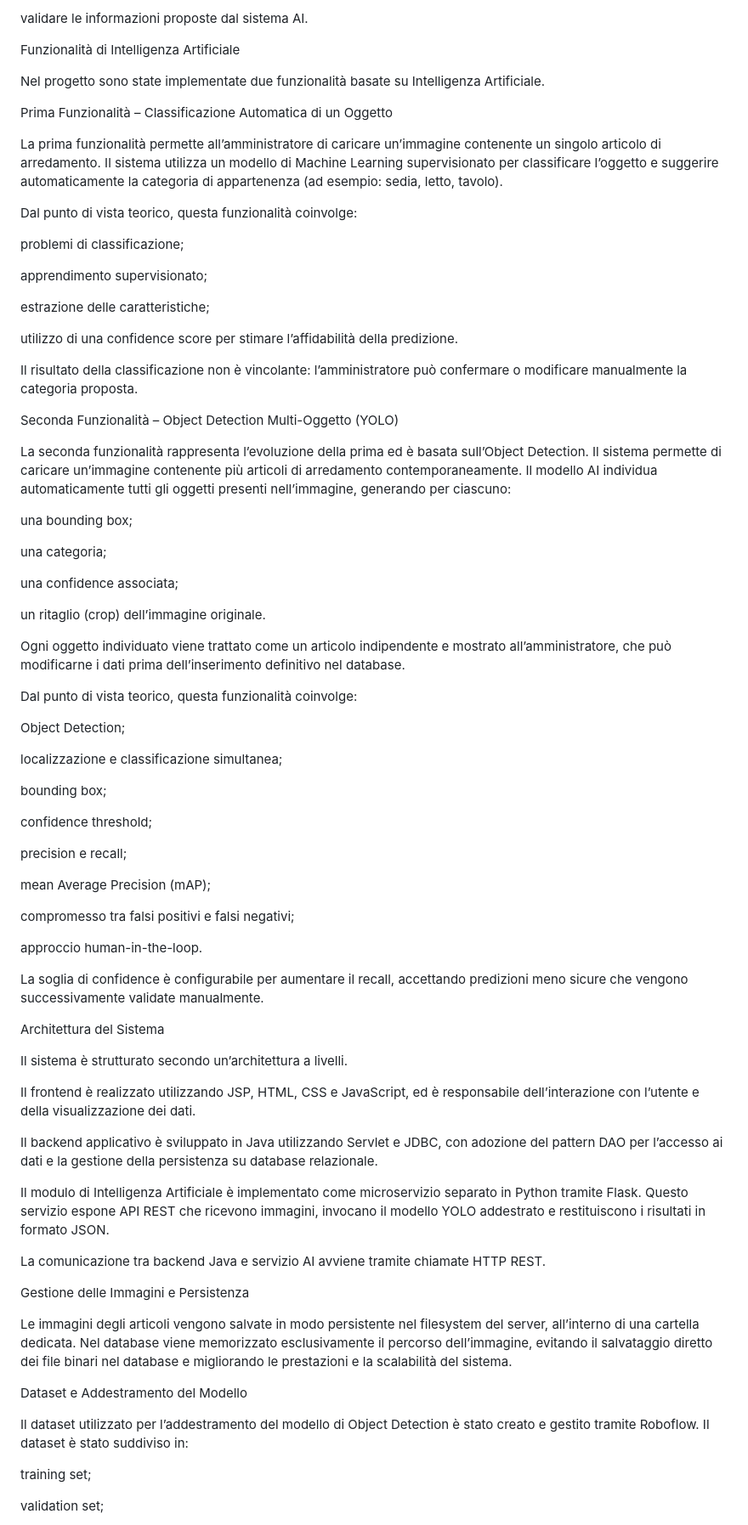
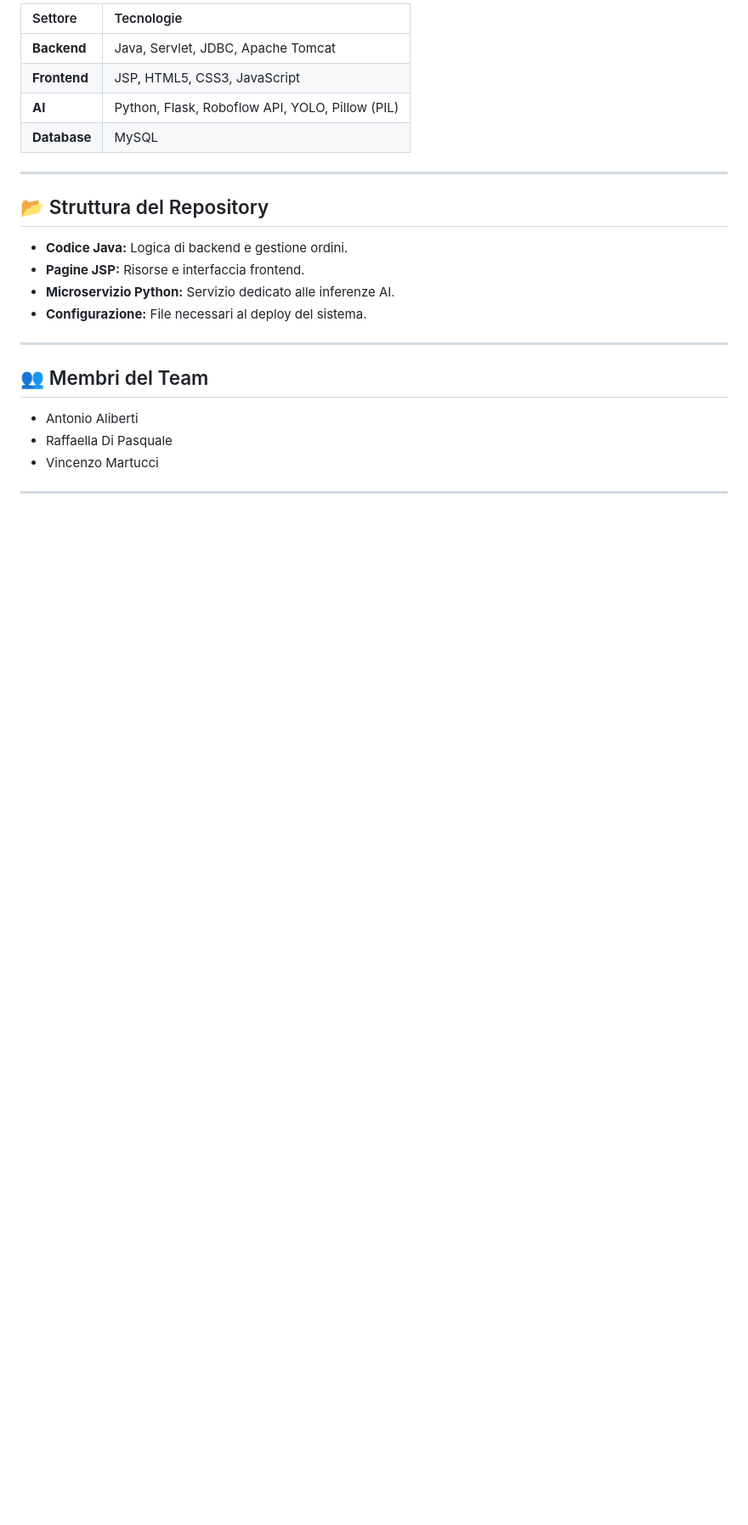
Before and after one commit to aaliberti56/ReVamp-Ascent, a Markdown page: README.md, the part around one of its changes. Shown at 85% size. Rendered like a GitHub page; blank space fills up the shorter version.

```diff
--- a/README.md
+++ b/README.md
@@ -49,85 +71,25 @@ modificare e rimuovere articoli esistenti;
 
-validare le informazioni proposte dal sistema AI.
+| Settore | Tecnologie |
+| :--- | :--- |
+| **Backend** | Java, Servlet, JDBC, Apache Tomcat |
+| **Frontend** | JSP, HTML5, CSS3, JavaScript |
+| **AI** | Python, Flask, Roboflow API, YOLO, Pillow (PIL) |
+| **Database** | MySQL |
 
-Funzionalità di Intelligenza Artificiale
+---
 
-Nel progetto sono state implementate due funzionalità basate su Intelligenza Artificiale.
+## 📂 Struttura del Repository
+* **Codice Java:** Logica di backend e gestione ordini.
+* **Pagine JSP:** Risorse e interfaccia frontend.
+* **Microservizio Python:** Servizio dedicato alle inferenze AI.
+* **Configurazione:** File necessari al deploy del sistema.
 
-Prima Funzionalità – Classificazione Automatica di un Oggetto
+---
 
-La prima funzionalità permette all’amministratore di caricare un’immagine contenente un singolo articolo di arredamento.
-Il sistema utilizza un modello di Machine Learning supervisionato per classificare l’oggetto e suggerire automaticamente la categoria di appartenenza (ad esempio: sedia, letto, tavolo).
+## 👥 Membri del Team
+* Antonio Aliberti
+* Raffaella Di Pasquale
+* Vincenzo Martucci
 
-Dal punto di vista teorico, questa funzionalità coinvolge:
+---
 
-problemi di classificazione;
-
-apprendimento supervisionato;
-
-estrazione delle caratteristiche;
-
-utilizzo di una confidence score per stimare l’affidabilità della predizione.
-
-Il risultato della classificazione non è vincolante: l’amministratore può confermare o modificare manualmente la categoria proposta.
-
-Seconda Funzionalità – Object Detection Multi-Oggetto (YOLO)
-
-La seconda funzionalità rappresenta l’evoluzione della prima ed è basata sull’Object Detection.
-Il sistema permette di caricare un’immagine contenente più articoli di arredamento contemporaneamente. Il modello AI individua automaticamente tutti gli oggetti presenti nell’immagine, generando per ciascuno:
-
-una bounding box;
-
-una categoria;
-
-una confidence associata;
-
-un ritaglio (crop) dell’immagine originale.
-
-Ogni oggetto individuato viene trattato come un articolo indipendente e mostrato all’amministratore, che può modificarne i dati prima dell’inserimento definitivo nel database.
-
-Dal punto di vista teorico, questa funzionalità coinvolge:
-
-Object Detection;
-
-localizzazione e classificazione simultanea;
-
-bounding box;
-
-confidence threshold;
-
-precision e recall;
-
-mean Average Precision (mAP);
-
-compromesso tra falsi positivi e falsi negativi;
-
-approccio human-in-the-loop.
-
-La soglia di confidence è configurabile per aumentare il recall, accettando predizioni meno sicure che vengono successivamente validate manualmente.
-
-Architettura del Sistema
-
-Il sistema è strutturato secondo un’architettura a livelli.
-
-Il frontend è realizzato utilizzando JSP, HTML, CSS e JavaScript, ed è responsabile dell’interazione con l’utente e della visualizzazione dei dati.
-
-Il backend applicativo è sviluppato in Java utilizzando Servlet e JDBC, con adozione del pattern DAO per l’accesso ai dati e la gestione della persistenza su database relazionale.
-
-Il modulo di Intelligenza Artificiale è implementato come microservizio separato in Python tramite Flask. Questo servizio espone API REST che ricevono immagini, invocano il modello YOLO addestrato e restituiscono i risultati in formato JSON.
-
-La comunicazione tra backend Java e servizio AI avviene tramite chiamate HTTP REST.
-
-Gestione delle Immagini e Persistenza
-
-Le immagini degli articoli vengono salvate in modo persistente nel filesystem del server, all’interno di una cartella dedicata.
-Nel database viene memorizzato esclusivamente il percorso dell’immagine, evitando il salvataggio diretto dei file binari nel database e migliorando le prestazioni e la scalabilità del sistema.
-
-Dataset e Addestramento del Modello
-
-Il dataset utilizzato per l’addestramento del modello di Object Detection è stato creato e gestito tramite Roboflow.
-Il dataset è stato suddiviso in:
-
-training set;
-
-validation set;
-
```
Also changed, not shown: other parts of README.md (+50 -95 lines).
